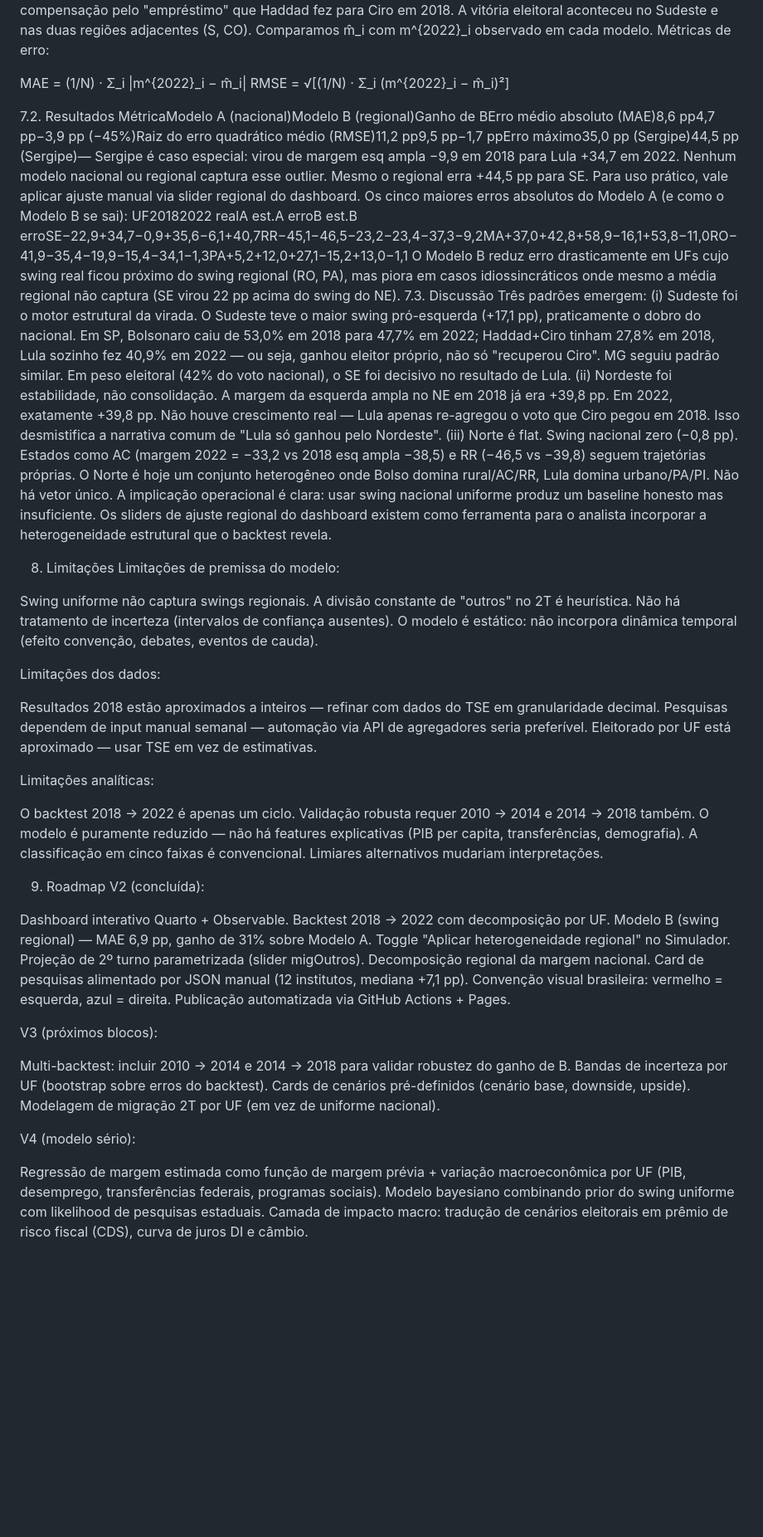
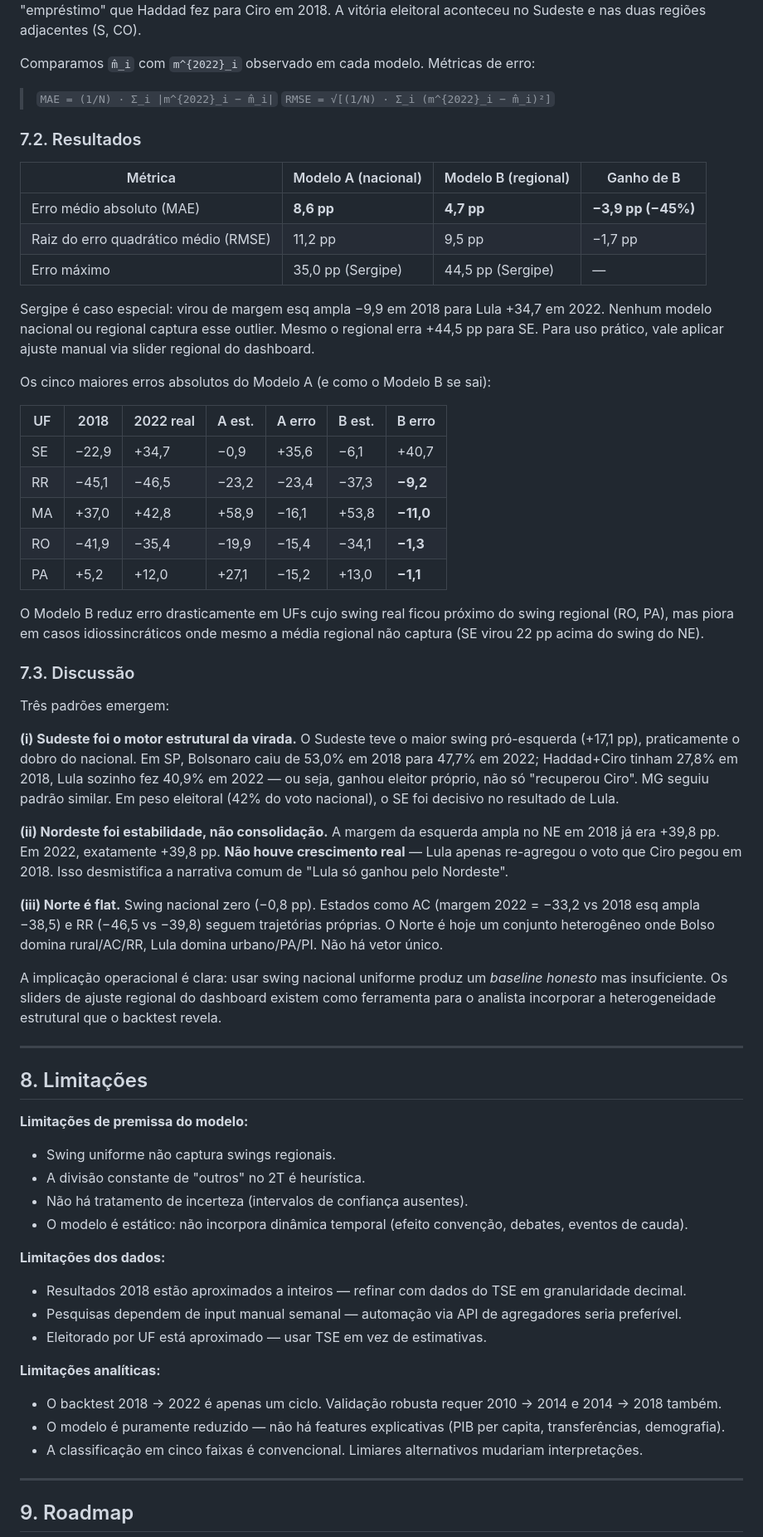
Before and after one commit to leonardocalirman-prog/mapa-eleitoral-2026, a Markdown page: METODOLOGIA.md, the part around one of its changes. Shown at 83% size. Rendered like a GitHub page; blank space fills up the shorter version.

```diff
--- a/METODOLOGIA.md
+++ b/METODOLOGIA.md
@@ -136,67 +200,68 @@ Swing nacional ponderado por votos válidos: +9,5 pp.
 Note como o NE praticamente não se moveu — todo o crescimento de Lula em 2022 no NE foi compensação pelo "empréstimo" que Haddad fez para Ciro em 2018. A vitória eleitoral aconteceu no Sudeste e nas duas regiões adjacentes (S, CO).
-Comparamos m̂_i com m^{2022}_i observado em cada modelo. Métricas de erro:
 
-MAE = (1/N) · Σ_i |m^{2022}_i − m̂_i|
-RMSE = √[(1/N) · Σ_i (m^{2022}_i − m̂_i)²]
+Comparamos `m̂_i` com `m^{2022}_i` observado em cada modelo. Métricas de erro:
 
-7.2. Resultados
-MétricaModelo A (nacional)Modelo B (regional)Ganho de BErro médio absoluto (MAE)8,6 pp4,7 pp−3,9 pp (−45%)Raiz do erro quadrático médio (RMSE)11,2 pp9,5 pp−1,7 ppErro máximo35,0 pp (Sergipe)44,5 pp (Sergipe)—
+> `MAE = (1/N) · Σ_i |m^{2022}_i − m̂_i|`
+> `RMSE = √[(1/N) · Σ_i (m^{2022}_i − m̂_i)²]`
+
+### 7.2. Resultados
+
+| Métrica | Modelo A (nacional) | Modelo B (regional) | Ganho de B |
+|---|---|---|---|
+| Erro médio absoluto (MAE) | **8,6 pp** | **4,7 pp** | **−3,9 pp (−45%)** |
+| Raiz do erro quadrático médio (RMSE) | 11,2 pp | 9,5 pp | −1,7 pp |
+| Erro máximo | 35,0 pp (Sergipe) | 44,5 pp (Sergipe) | — |
+
 Sergipe é caso especial: virou de margem esq ampla −9,9 em 2018 para Lula +34,7 em 2022. Nenhum modelo nacional ou regional captura esse outlier. Mesmo o regional erra +44,5 pp para SE. Para uso prático, vale aplicar ajuste manual via slider regional do dashboard.
+
 Os cinco maiores erros absolutos do Modelo A (e como o Modelo B se sai):
-UF20182022 realA est.A erroB est.B erroSE−22,9+34,7−0,9+35,6−6,1+40,7RR−45,1−46,5−23,2−23,4−37,3−9,2MA+37,0+42,8+58,9−16,1+53,8−11,0RO−41,9−35,4−19,9−15,4−34,1−1,3PA+5,2+12,0+27,1−15,2+13,0−1,1
+
+| UF | 2018 | 2022 real | A est. | A erro | B est. | B erro |
+|---|---|---|---|---|---|---|
+| SE | −22,9 | +34,7 | −0,9 | +35,6 | −6,1 | +40,7 |
+| RR | −45,1 | −46,5 | −23,2 | −23,4 | −37,3 | **−9,2** |
+| MA | +37,0 | +42,8 | +58,9 | −16,1 | +53,8 | **−11,0** |
+| RO | −41,9 | −35,4 | −19,9 | −15,4 | −34,1 | **−1,3** |
+| PA | +5,2 | +12,0 | +27,1 | −15,2 | +13,0 | **−1,1** |
+
 O Modelo B reduz erro drasticamente em UFs cujo swing real ficou próximo do swing regional (RO, PA), mas piora em casos idiossincráticos onde mesmo a média regional não captura (SE virou 22 pp acima do swing do NE).
-7.3. Discussão
+
+### 7.3. Discussão
+
 Três padrões emergem:
-(i) Sudeste foi o motor estrutural da virada. O Sudeste teve o maior swing pró-esquerda (+17,1 pp), praticamente o dobro do nacional. Em SP, Bolsonaro caiu de 53,0% em 2018 para 47,7% em 2022; Haddad+Ciro tinham 27,8% em 2018, Lula sozinho fez 40,9% em 2022 — ou seja, ganhou eleitor próprio, não só "recuperou Ciro". MG seguiu padrão similar. Em peso eleitoral (42% do voto nacional), o SE foi decisivo no resultado de Lula.
-(ii) Nordeste foi estabilidade, não consolidação. A margem da esquerda ampla no NE em 2018 já era +39,8 pp. Em 2022, exatamente +39,8 pp. Não houve crescimento real — Lula apenas re-agregou o voto que Ciro pegou em 2018. Isso desmistifica a narrativa comum de "Lula só ganhou pelo Nordeste".
-(iii) Norte é flat. Swing nacional zero (−0,8 pp). Estados como AC (margem 2022 = −33,2 vs 2018 esq ampla −38,5) e RR (−46,5 vs −39,8) seguem trajetórias próprias. O Norte é hoje um conjunto heterogêneo onde Bolso domina rural/AC/RR, Lula domina urbano/PA/PI. Não há vetor único.
-A implicação operacional é clara: usar swing nacional uniforme produz um baseline honesto mas insuficiente. Os sliders de ajuste regional do dashboard existem como ferramenta para o analista incorporar a heterogeneidade estrutural que o backtest revela.
 
-8. Limitações
-Limitações de premissa do modelo:
+**(i) Sudeste foi o motor estrutural da virada.** O Sudeste teve o maior swing pró-esquerda (+17,1 pp), praticamente o dobro do nacional. Em SP, Bolsonaro caiu de 53,0% em 2018 para 47,7% em 2022; Haddad+Ciro tinham 27,8% em 2018, Lula sozinho fez 40,9% em 2022 — ou seja, ganhou eleitor próprio, não só "recuperou Ciro". MG seguiu padrão similar. Em peso eleitoral (42% do voto nacional), o SE foi decisivo no resultado de Lula.
 
-Swing uniforme não captura swings regionais.
-A divisão constante de "outros" no 2T é heurística.
-Não há tratamento de incerteza (intervalos de confiança ausentes).
-O modelo é estático: não incorpora dinâmica temporal (efeito convenção, debates, eventos de cauda).
+**(ii) Nordeste foi estabilidade, não consolidação.** A margem da esquerda ampla no NE em 2018 já era +39,8 pp. Em 2022, exatamente +39,8 pp. **Não houve crescimento real** — Lula apenas re-agregou o voto que Ciro pegou em 2018. Isso desmistifica a narrativa comum de "Lula só ganhou pelo Nordeste".
 
-Limitações dos dados:
+**(iii) Norte é flat.** Swing nacional zero (−0,8 pp). Estados como AC (margem 2022 = −33,2 vs 2018 esq ampla −38,5) e RR (−46,5 vs −39,8) seguem trajetórias próprias. O Norte é hoje um conjunto heterogêneo onde Bolso domina rural/AC/RR, Lula domina urbano/PA/PI. Não há vetor único.
 
-Resultados 2018 estão aproximados a inteiros — refinar com dados do TSE em granularidade decimal.
-Pesquisas dependem de input manual semanal — automação via API de agregadores seria preferível.
-Eleitorado por UF está aproximado — usar TSE em vez de estimativas.
+A implicação operacional é clara: usar swing nacional uniforme produz um *baseline honesto* mas insuficiente. Os sliders de ajuste regional do dashboard existem como ferramenta para o analista incorporar a heterogeneidade estrutural que o backtest revela.
 
-Limitações analíticas:
+---
 
-O backtest 2018 → 2022 é apenas um ciclo. Validação robusta requer 2010 → 2014 e 2014 → 2018 também.
-O modelo é puramente reduzido — não há features explicativas (PIB per capita, transferências, demografia).
-A classificação em cinco faixas é convencional. Limiares alternativos mudariam interpretações.
+## 8. Limitações
 
+**Limitações de premissa do modelo:**
 
-9. Roadmap
-V2 (concluída):
+- Swing uniforme não captura swings regionais.
+- A divisão constante de "outros" no 2T é heurística.
+- Não há tratamento de incerteza (intervalos de confiança ausentes).
+- O modelo é estático: não incorpora dinâmica temporal (efeito convenção, debates, eventos de cauda).
 
- Dashboard interativo Quarto + Observable.
- Backtest 2018 → 2022 com decomposição por UF.
- Modelo B (swing regional) — MAE 6,9 pp, ganho de 31% sobre Modelo A.
- Toggle "Aplicar heterogeneidade regional" no Simulador.
- Projeção de 2º turno parametrizada (slider migOutros).
- Decomposição regional da margem nacional.
- Card de pesquisas alimentado por JSON manual (12 institutos, mediana +7,1 pp).
- Convenção visual brasileira: vermelho = esquerda, azul = direita.
- Publicação automatizada via GitHub Actions + Pages.
+**Limitações dos dados:**
 
-V3 (próximos blocos):
+- Resultados 2018 estão aproximados a inteiros — refinar com dados do TSE em granularidade decimal.
+- Pesquisas dependem de input manual semanal — automação via API de agregadores seria preferível.
+- Eleitorado por UF está aproximado — usar TSE em vez de estimativas.
 
- Multi-backtest: incluir 2010 → 2014 e 2014 → 2018 para validar robustez do ganho de B.
- Bandas de incerteza por UF (bootstrap sobre erros do backtest).
- Cards de cenários pré-definidos (cenário base, downside, upside).
- Modelagem de migração 2T por UF (em vez de uniforme nacional).
+**Limitações analíticas:**
 
-V4 (modelo sério):
+- O backtest 2018 → 2022 é apenas um ciclo. Validação robusta requer 2010 → 2014 e 2014 → 2018 também.
+- O modelo é puramente reduzido — não há features explicativas (PIB per capita, transferências, demografia).
+- A classificação em cinco faixas é convencional. Limiares alternativos mudariam interpretações.
 
- Regressão de margem estimada como função de margem prévia + variação macroeconômica por UF (PIB, desemprego, transferências federais, programas sociais).
- Modelo bayesiano combinando prior do swing uniforme com likelihood de pesquisas estaduais.
- Camada de impacto macro: tradução de cenários eleitorais em prêmio de risco fiscal (CDS), curva de juros DI e câmbio.
+---
 
+## 9. Roadmap
 
```
Also changed, not shown: other parts of METODOLOGIA.md (+228 -106 lines).
